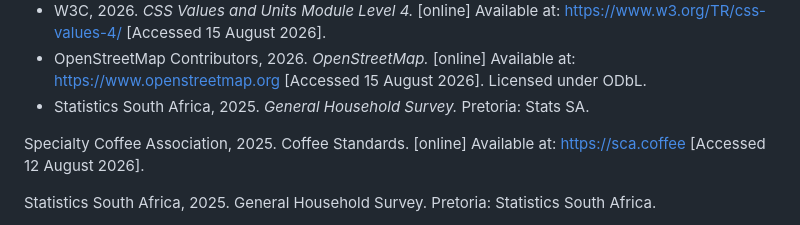
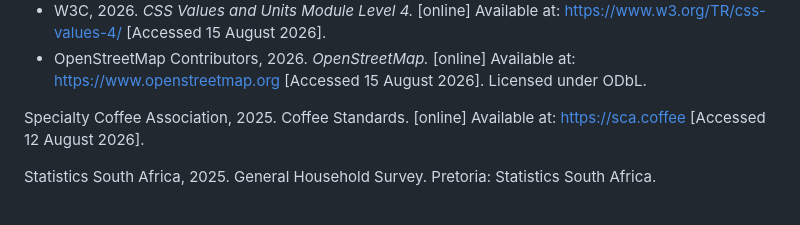
Before and after one commit to Thandeka-M05/Nourish-And-Bloom-Web-development, a Markdown page: README.md, the part around the change. Rendered like a GitHub page.

Commit message:
Remove citation for General Household Survey
Removed citation for Statistics South Africa's General Household Survey.

```diff
--- a/README.md
+++ b/README.md
@@ -164,7 +164,6 @@ OpenStreetMap Contributors, 2026. OpenStreetMap. [online] Available at: https://
   <https://www.w3.org/TR/css-values-4/> [Accessed 15 August 2026].
 - OpenStreetMap Contributors, 2026. _OpenStreetMap._ [online] Available at:
   <https://www.openstreetmap.org> [Accessed 15 August 2026]. Licensed under ODbL.
-- Statistics South Africa, 2025. _General Household Survey._ Pretoria: Stats SA.
 
 
 Specialty Coffee Association, 2025. Coffee Standards. [online] Available at: https://sca.coffee [Accessed 12 August 2026].
```
